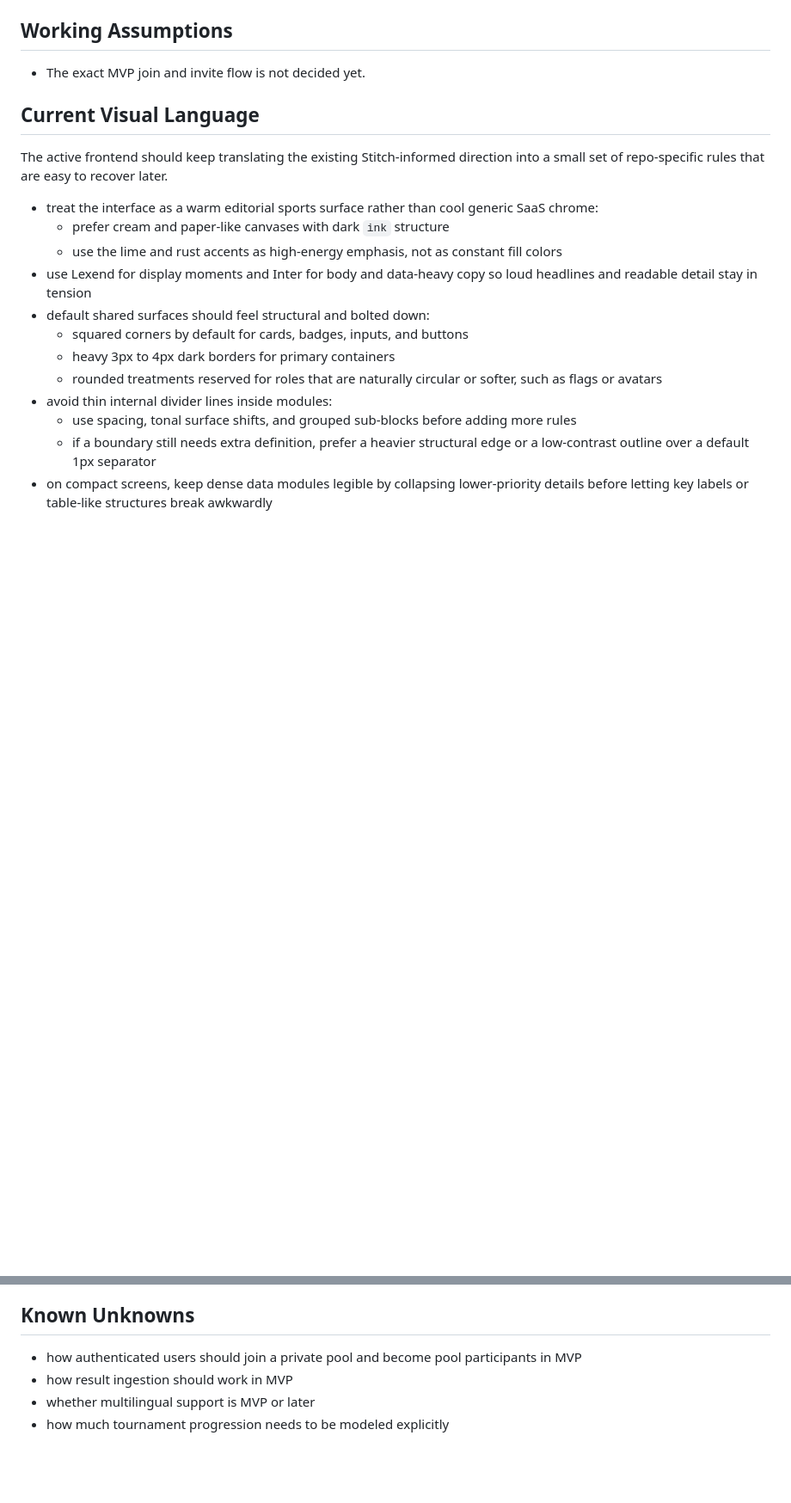
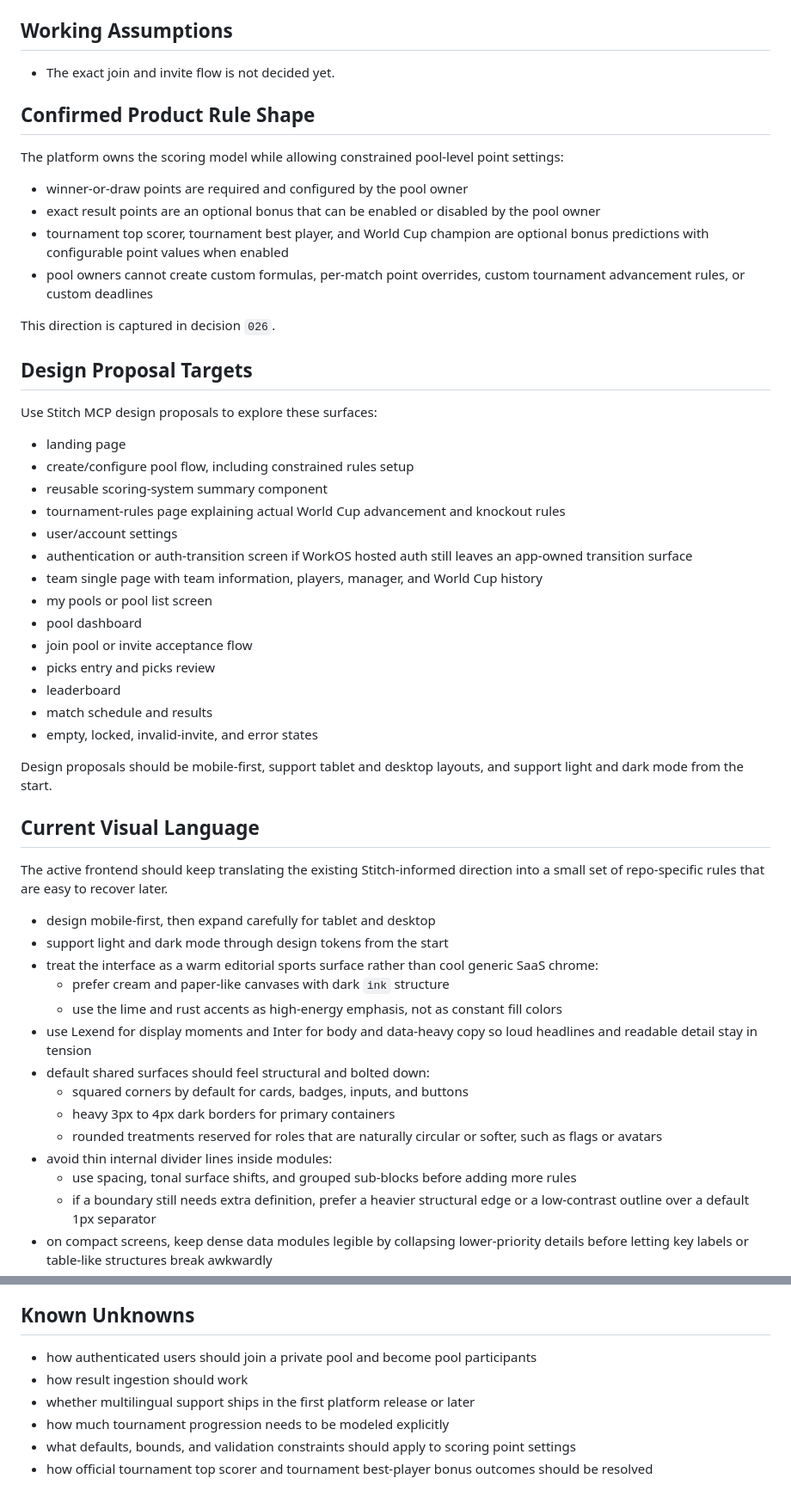
Before and after one commit to metal-gogo/pickem-engine, a Markdown page: docs/architecture/current.md, 2 parts joined by grey strips. Shown at 86% size. Rendered like a GitHub page; blank space fills up the shorter version.

Commit message:
docs(design): document Stitch proposal targets

```diff
--- a/docs/architecture/current.md
+++ b/docs/architecture/current.md
@@ -158,12 +158,46 @@ These decisions are captured individually in decision records `008` through `025
 
 ## Working Assumptions
 
-- The exact MVP join and invite flow is not decided yet.
+- The exact join and invite flow is not decided yet.
+
+## Confirmed Product Rule Shape
+
+The platform owns the scoring model while allowing constrained pool-level point settings:
+
+- winner-or-draw points are required and configured by the pool owner
+- exact result points are an optional bonus that can be enabled or disabled by the pool owner
+- tournament top scorer, tournament best player, and World Cup champion are optional bonus predictions with configurable point values when enabled
+- pool owners cannot create custom formulas, per-match point overrides, custom tournament advancement rules, or custom deadlines
+
+This direction is captured in decision `026`.
+
+## Design Proposal Targets
+
+Use Stitch MCP design proposals to explore these surfaces:
+
+- landing page
+- create/configure pool flow, including constrained rules setup
+- reusable scoring-system summary component
+- tournament-rules page explaining actual World Cup advancement and knockout rules
+- user/account settings
+- authentication or auth-transition screen if WorkOS hosted auth still leaves an app-owned transition surface
+- team single page with team information, players, manager, and World Cup history
+- my pools or pool list screen
+- pool dashboard
+- join pool or invite acceptance flow
+- picks entry and picks review
+- leaderboard
+- match schedule and results
+- empty, locked, invalid-invite, and error states
+
+Design proposals should be mobile-first, support tablet and desktop layouts, and support light and dark mode from the start.
 
 ## Current Visual Language
 
 The active frontend should keep translating the existing Stitch-informed direction into a small set of repo-specific rules that are easy to recover later.
 
+- design mobile-first, then expand carefully for tablet and desktop
+- support light and dark mode through design tokens from the start
 - treat the interface as a warm editorial sports surface rather than cool generic SaaS chrome:
   - prefer cream and paper-like canvases with dark `ink` structure
   - use the lime and rust accents as high-energy emphasis, not as constant fill colors
@@ -234,7 +268,9 @@ This keeps the raw ingest repeatable while still letting the app grow around cle
 
 ## Known Unknowns
 
-- how authenticated users should join a private pool and become pool participants in MVP
-- how result ingestion should work in MVP
-- whether multilingual support is MVP or later
+- how authenticated users should join a private pool and become pool participants
+- how result ingestion should work
+- whether multilingual support ships in the first platform release or later
 - how much tournament progression needs to be modeled explicitly
+- what defaults, bounds, and validation constraints should apply to scoring point settings
+- how official tournament top scorer and tournament best-player bonus outcomes should be resolved
```
Also changed, not shown: other parts of docs/architecture/current.md (+11 -11 lines), docs/implementation-plan/current.md (+64 -55 lines).
